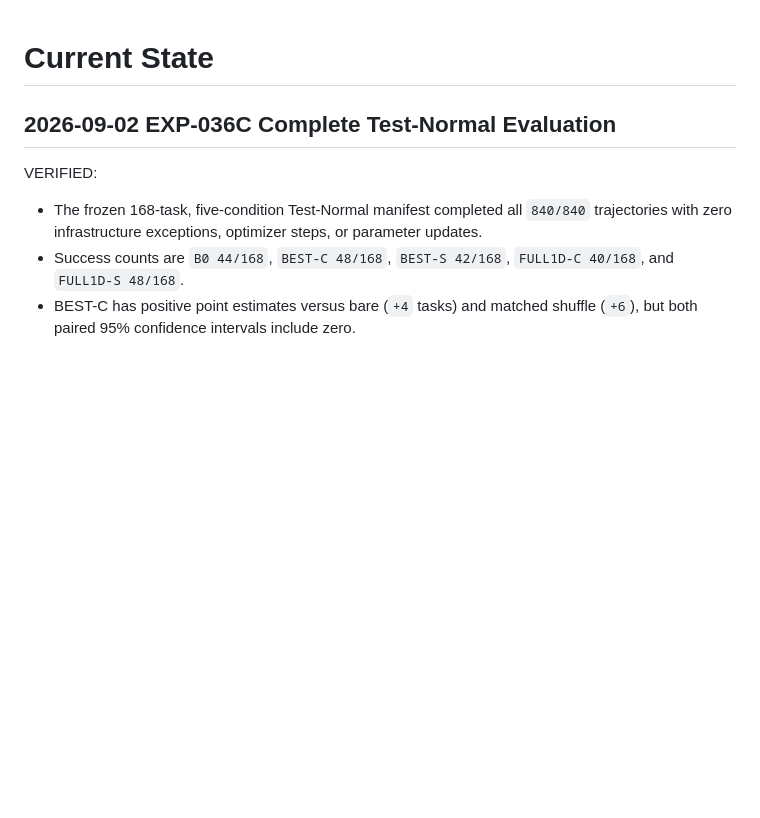
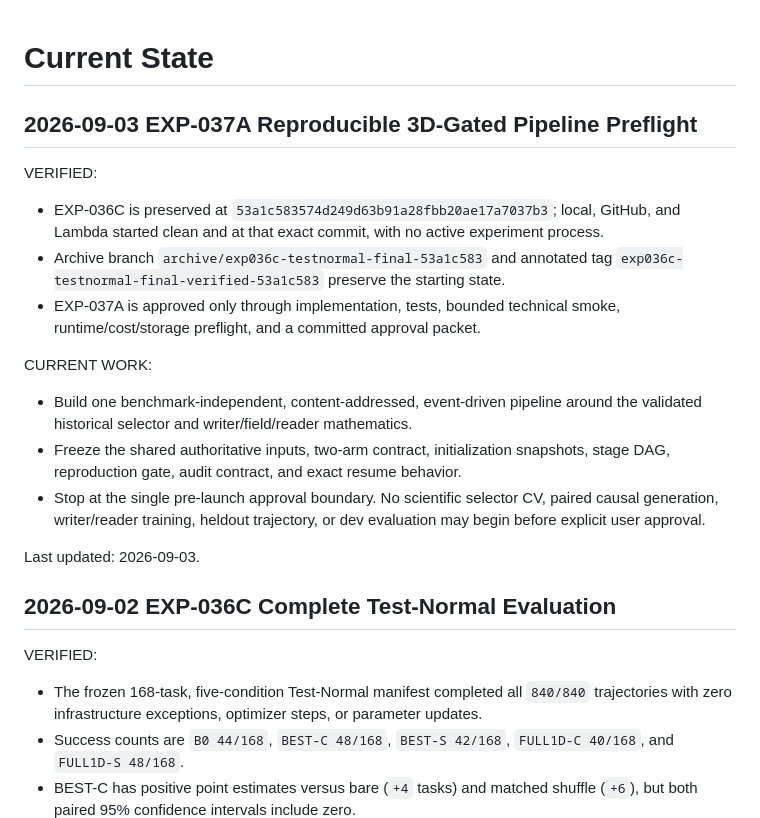
Before and after one commit to BenjaminGump/rcmf-research, a Markdown page: research/CURRENT_STATE.md, the part around the change. Rendered like a GitHub page; blank space fills up the shorter version.

```diff
--- a/research/CURRENT_STATE.md
+++ b/research/CURRENT_STATE.md
@@ -1,4 +1,30 @@
 # Current State
+
+## 2026-09-03 EXP-037A Reproducible 3D-Gated Pipeline Preflight
+
+VERIFIED:
+
+- EXP-036C is preserved at
+  `53a1c583574d249d63b91a28fbb20ae17a7037b3`; local, GitHub, and Lambda
+  started clean and at that exact commit, with no active experiment process.
+- Archive branch `archive/exp036c-testnormal-final-53a1c583` and annotated tag
+  `exp036c-testnormal-final-verified-53a1c583` preserve the starting state.
+- EXP-037A is approved only through implementation, tests, bounded technical
+  smoke, runtime/cost/storage preflight, and a committed approval packet.
+
+CURRENT WORK:
+
+- Build one benchmark-independent, content-addressed, event-driven pipeline
+  around the validated historical selector and writer/field/reader
+  mathematics.
+- Freeze the shared authoritative inputs, two-arm contract, initialization
+  snapshots, stage DAG, reproduction gate, audit contract, and exact resume
+  behavior.
+- Stop at the single pre-launch approval boundary. No scientific selector CV,
+  paired causal generation, writer/reader training, heldout trajectory, or dev
+  evaluation may begin before explicit user approval.
+
+Last updated: 2026-09-03.
 
 ## 2026-09-02 EXP-036C Complete Test-Normal Evaluation
 
```
Also changed, not shown: AGENTS.md (+79 -0 lines).
